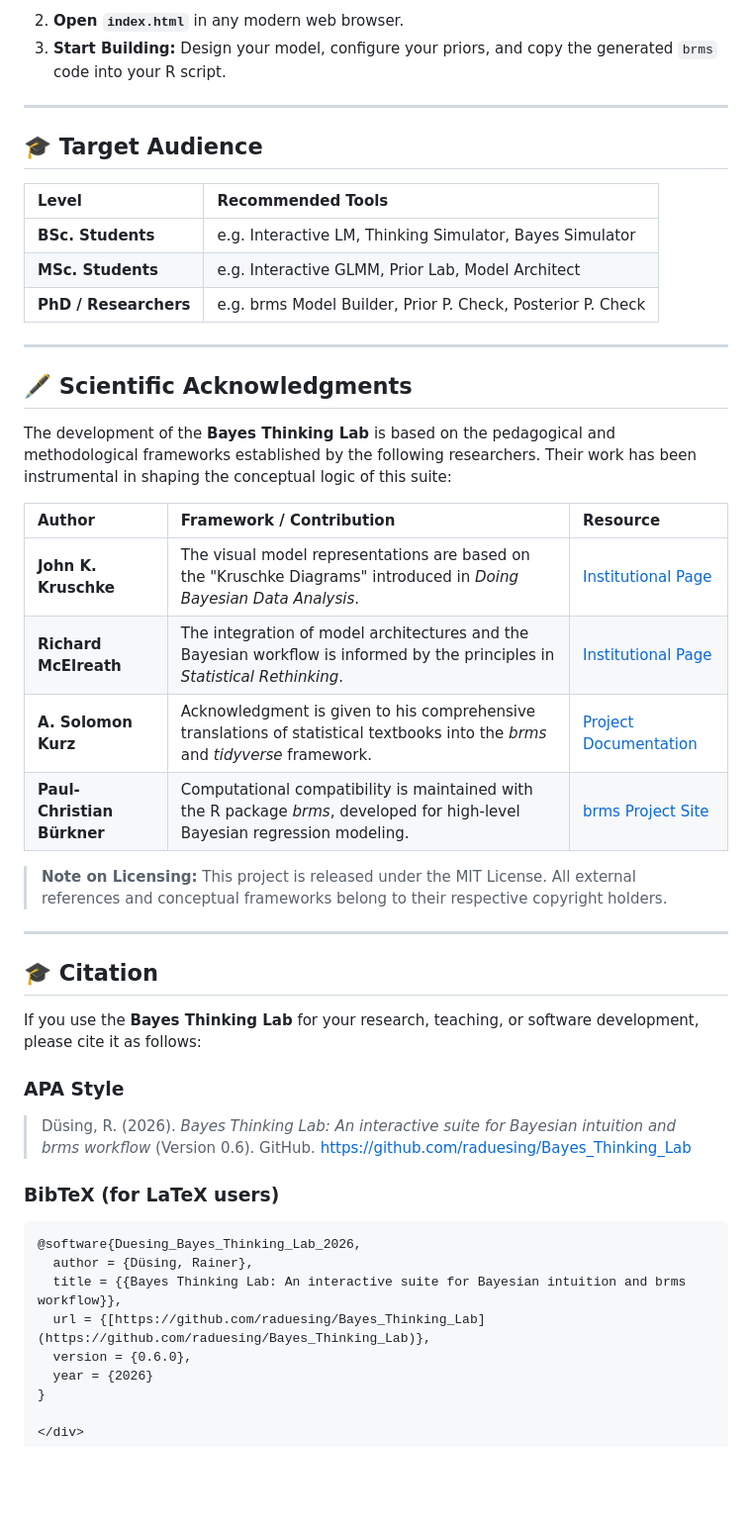
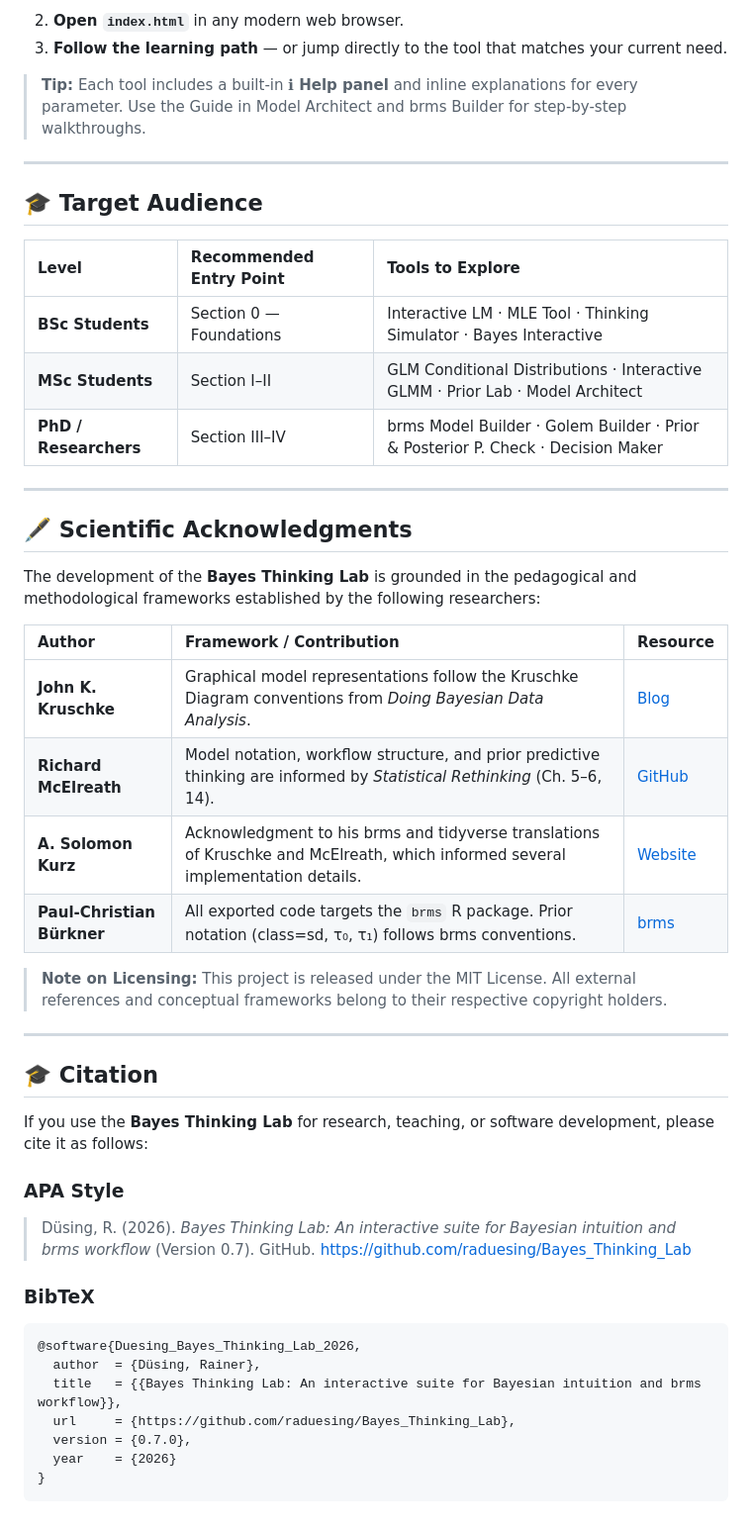
Before and after one commit to raduesing/Bayes_Thinking_Lab, a Markdown page: README.md, the part around one of its changes. Shown at 99% size. Drawn GitHub-style; blank space fills up the shorter version.

````diff
--- a/README.md
+++ b/README.md
@@ -72,29 +108,31 @@ The Bayes Thinking Lab is a **serverless web application**. No installation, no
     ```
-2.  **Open `index.html`** in any modern web browser.
-3.  **Start Building:** Design your model, configure your priors, and copy the generated `brms` code into your R script.
+2. **Open `index.html`** in any modern web browser.
+3. **Follow the learning path** — or jump directly to the tool that matches your current need.
+
+> **Tip:** Each tool includes a built-in **ℹ Help panel** and inline explanations for every parameter. Use the Guide in Model Architect and brms Builder for step-by-step walkthroughs.
 
 ---
 
 ## 🎓 Target Audience
 
-| Level | Recommended Tools |
-| :--- | :--- |
-| **BSc. Students** | e.g. Interactive LM, Thinking Simulator, Bayes Simulator |
-| **MSc. Students** | e.g. Interactive GLMM, Prior Lab, Model Architect |
-| **PhD / Researchers** | e.g. brms Model Builder, Prior P. Check, Posterior P. Check |
+| Level | Recommended Entry Point | Tools to Explore |
+| :--- | :--- | :--- |
+| **BSc Students** | Section 0 — Foundations | Interactive LM · MLE Tool · Thinking Simulator · Bayes Interactive |
+| **MSc Students** | Section I–II | GLM Conditional Distributions · Interactive GLMM · Prior Lab · Model Architect |
+| **PhD / Researchers** | Section III–IV | brms Model Builder · Golem Builder · Prior & Posterior P. Check · Decision Maker |
 
 ---
 
 ## 🖋 Scientific Acknowledgments
 
-The development of the **Bayes Thinking Lab** is based on the pedagogical and methodological frameworks established by the following researchers. Their work has been instrumental in shaping the conceptual logic of this suite:
+The development of the **Bayes Thinking Lab** is grounded in the pedagogical and methodological frameworks established by the following researchers:
 
 | Author | Framework / Contribution | Resource |
 | :--- | :--- | :--- |
-| **John K. Kruschke** | The visual model representations are based on the "Kruschke Diagrams" introduced in *Doing Bayesian Data Analysis*. | [Institutional Page](https://doingbayesiandataanalysis.blogspot.com/) |
-| **Richard McElreath** | The integration of model architectures and the Bayesian workflow is informed by the principles in *Statistical Rethinking*. | [Institutional Page](https://github.com/rmcelreath) |
-| **A. Solomon Kurz** | Acknowledgment is given to his comprehensive translations of statistical textbooks into the *brms* and *tidyverse* framework. | [Project Documentation](https://solomonkurz.netlify.app/) |
-| **Paul-Christian Bürkner** | Computational compatibility is maintained with the R package *brms*, developed for high-level Bayesian regression modeling. | [brms Project Site](https://paul-buerkner.github.io/) |
+| **John K. Kruschke** | Graphical model representations follow the Kruschke Diagram conventions from *Doing Bayesian Data Analysis*. | [Blog](https://doingbayesiandataanalysis.blogspot.com/) |
+| **Richard McElreath** | Model notation, workflow structure, and prior predictive thinking are informed by *Statistical Rethinking* (Ch. 5–6, 14). | [GitHub](https://github.com/rmcelreath) |
+| **A. Solomon Kurz** | Acknowledgment to his brms and tidyverse translations of Kruschke and McElreath, which informed several implementation details. | [Website](https://solomonkurz.netlify.app/) |
+| **Paul-Christian Bürkner** | All exported code targets the `brms` R package. Prior notation (class=sd, τ₀, τ₁) follows brms conventions. | [brms](https://paul-buerkner.github.io/) |
 
 > **Note on Licensing:** This project is released under the MIT License. All external references and conceptual frameworks belong to their respective copyright holders.
 
@@ -102,22 +140,22 @@ The development of the **Bayes Thinking Lab** is based on the pedagogical and me
 
 ## 🎓 Citation
 
-If you use the **Bayes Thinking Lab** for your research, teaching, or software development, please cite it as follows:
+If you use the **Bayes Thinking Lab** for research, teaching, or software development, please cite it as follows:
 
 <div align="left">
 
 ### APA Style
-> Düsing, R. (2026). *Bayes Thinking Lab: An interactive suite for Bayesian intuition and brms workflow* (Version 0.6). GitHub. https://github.com/raduesing/Bayes_Thinking_Lab
+> Düsing, R. (2026). *Bayes Thinking Lab: An interactive suite for Bayesian intuition and brms workflow* (Version 0.7). GitHub. https://github.com/raduesing/Bayes_Thinking_Lab
 
-
-### BibTeX (for LaTeX users)
-```latex
+### BibTeX
+```bibtex
 @software{Duesing_Bayes_Thinking_Lab_2026,
-  author = {Düsing, Rainer},
-  title = {{Bayes Thinking Lab: An interactive suite for Bayesian intuition and brms workflow}},
-  url = {[https://github.com/raduesing/Bayes_Thinking_Lab](https://github.com/raduesing/Bayes_Thinking_Lab)},
-  version = {0.6.0},
-  year = {2026}
+  author  = {Düsing, Rainer},
+  title   = {{Bayes Thinking Lab: An interactive suite for Bayesian intuition and brms workflow}},
+  url     = {https://github.com/raduesing/Bayes_Thinking_Lab},
+  version = {0.7.0},
+  year    = {2026}
 }
+```
 
 </div>
````
Also changed, not shown: other parts of README.md (+65 -29 lines).
